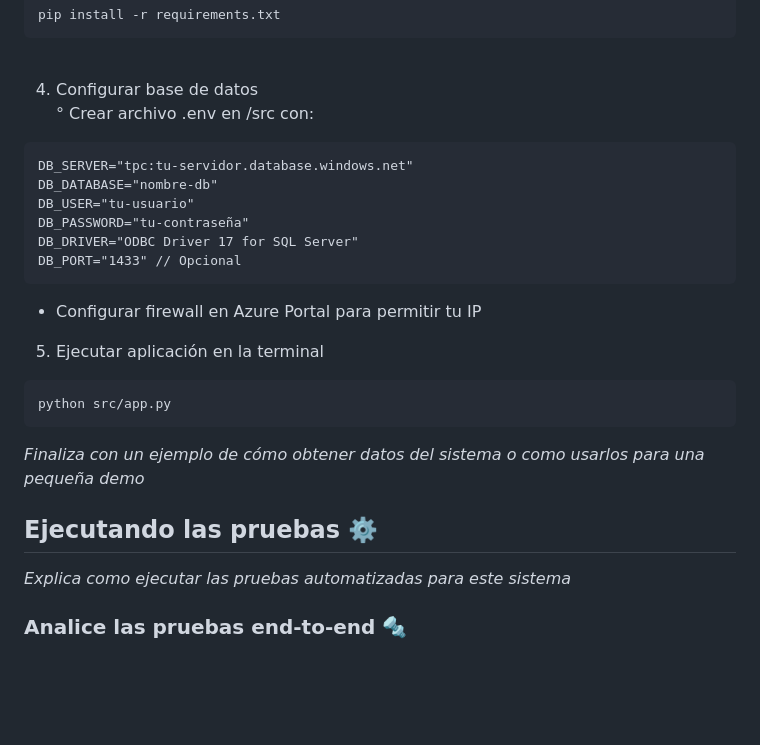
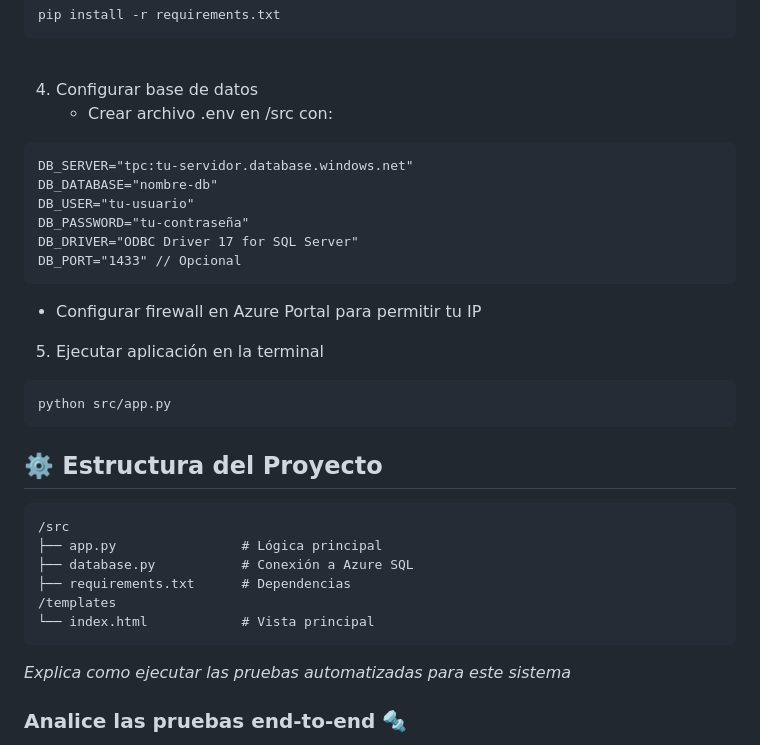
Before and after one commit to DaniHurtado13/python-form, a Markdown page: README.md, the part around the change. GitHub-like rendering; blank space fills up the shorter version.

````diff
--- a/README.md
+++ b/README.md
@@ -50,7 +50,7 @@ pip install -r requirements.txt
 <br>
 
 4. Configurar base de datos <br>
-   ° Crear archivo .env en /src con:
+   - Crear archivo .env en /src con:
 ```
 DB_SERVER="tpc:tu-servidor.database.windows.net"
 DB_DATABASE="nombre-db"
@@ -67,9 +67,18 @@ DB_PORT="1433" // Opcional
 ```
 python src/app.py
 ```
-_Finaliza con un ejemplo de cómo obtener datos del sistema o como usarlos para una pequeña demo_
 
-## Ejecutando las pruebas ⚙️
+
+## ⚙️ Estructura del Proyecto
+
+```
+/src
+├── app.py                # Lógica principal
+├── database.py           # Conexión a Azure SQL
+├── requirements.txt      # Dependencias
+/templates
+└── index.html            # Vista principal
+```
 
 _Explica como ejecutar las pruebas automatizadas para este sistema_
 
````
